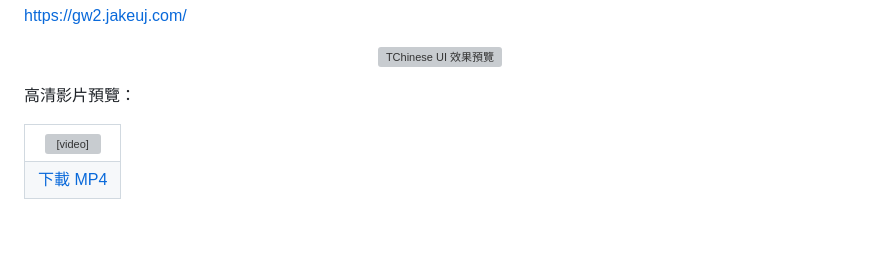
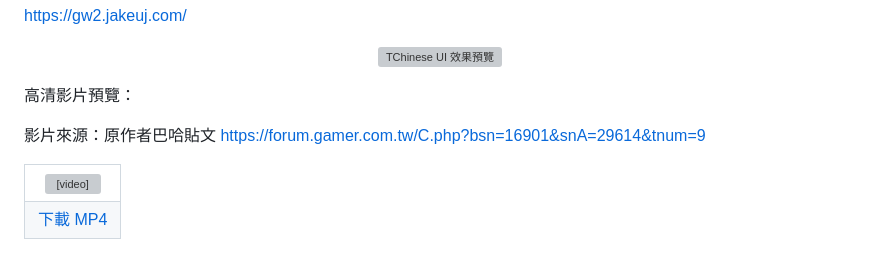
Before and after one commit to jakeuj/GW2-ArcDPS-TChineseUI, a Markdown page: README.md, the part around the change. Drawn GitHub-style; blank space fills up the shorter version; grey boxes are pictures that could not be loaded.

Commit message:
Add README media source attribution

```diff
--- a/README.md
+++ b/README.md
@@ -39,6 +39,8 @@
 </p>
 
 高清影片預覽：
+
+影片來源：原作者巴哈貼文 <https://forum.gamer.com.tw/C.php?bsn=16901&snA=29614&tnum=9>
 
 <table>
   <tr>
```
